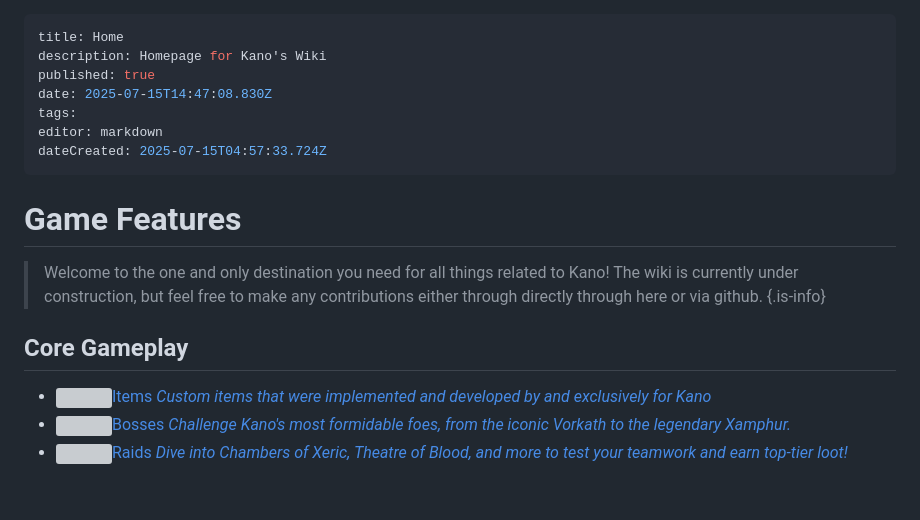
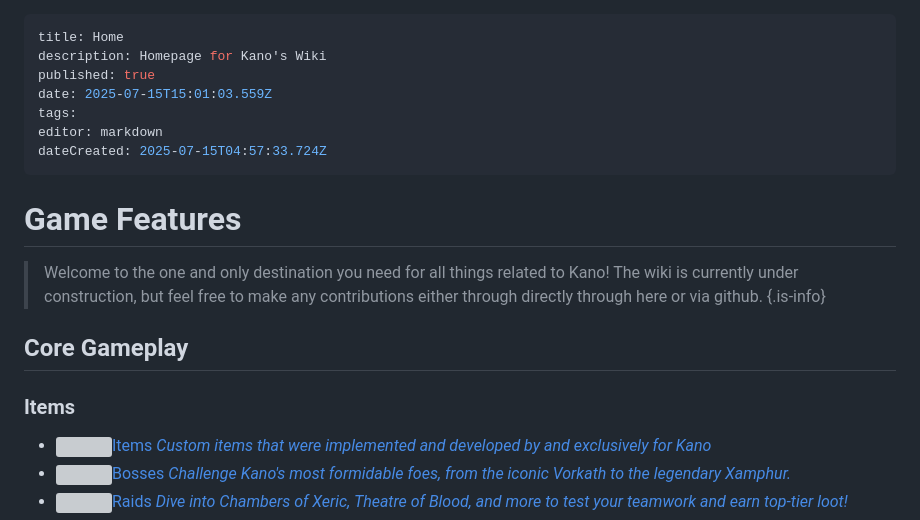
Before and after one commit to dragged9698/Kano-docs, a Markdown page: home.md, the part around the change. Drawn GitHub-style; blank space fills up the shorter version; grey boxes are pictures that could not be loaded.

Commit message:
docs: update home

```diff
--- a/home.md
+++ b/home.md
@@ -2,7 +2,7 @@
 title: Home
 description: Homepage for Kano's Wiki
 published: true
-date: 2025-07-15T14:47:08.830Z
+date: 2025-07-15T15:01:03.559Z
 tags:
 editor: markdown
 dateCreated: 2025-07-15T04:57:33.724Z
@@ -12,6 +12,7 @@ dateCreated: 2025-07-15T04:57:33.724Z
 > Welcome to the one and only destination you need for all things related to Kano! The wiki is currently under construction, but feel free to make any contributions either through directly through here or via github.
 {.is-info}
 ## Core Gameplay
+### Items
 - [<img class="items" src="https://oldschool.runescape.wiki/images/Inventory.png?d4795" width="30" height="27">Items *Custom items that were implemented and developed by and exclusively for Kano*](/items/index)
 - [<img class="bosses" src="https://oldschool.runescape.wiki/images/Vorki.png?03aa0" width="29" height="23">Bosses *Challenge Kano's most formidable foes, from the iconic Vorkath to the legendary Xamphur.*](/bosses/index)
 - [<img class="raids" src="https://oldschool.runescape.wiki/images/Olmlet.png?d8722" width="32" height="30">Raids *Dive into Chambers of Xeric, Theatre of Blood, and more to test your teamwork and earn top-tier loot!*](/bosses/index)
```
